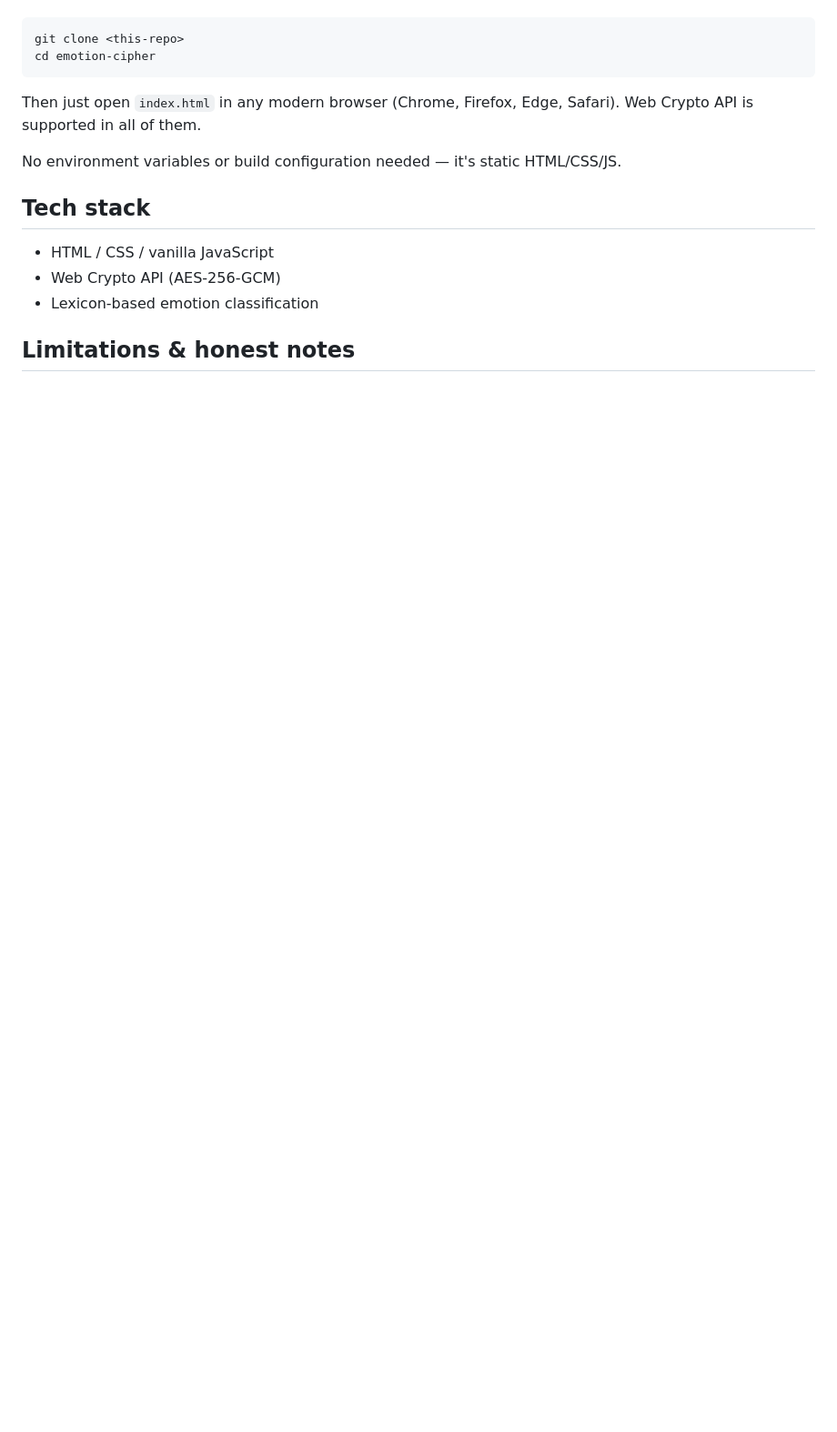
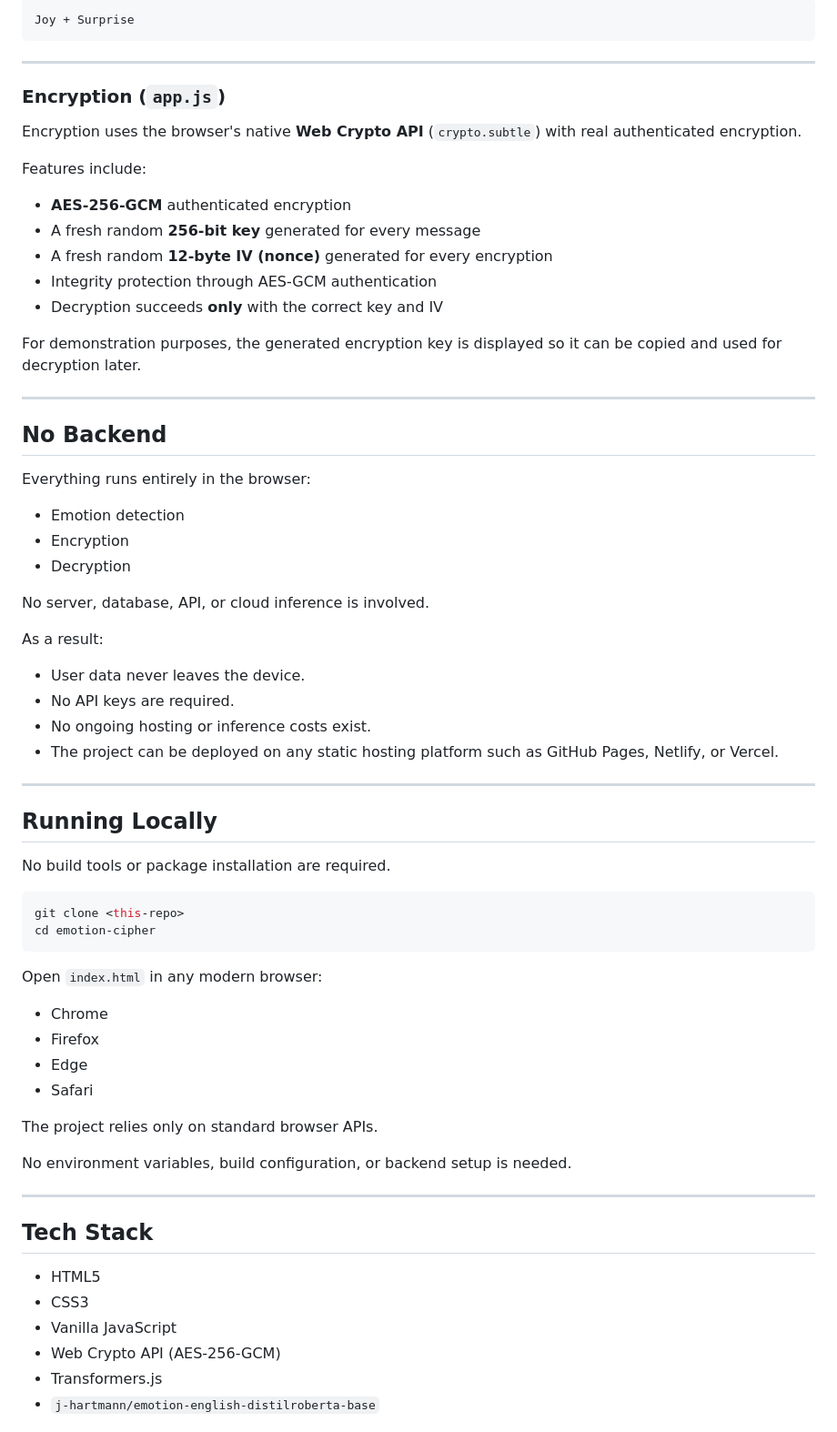
Before and after one commit to Aditi-Nandiraju/emotion-encrypt, a Markdown page: README.md, the part around one of its changes. Shown at 91% size. Rendered like a GitHub page; blank space fills up the shorter version.

````diff
--- a/README.md
+++ b/README.md
@@ -50,20 +59,73 @@ No build step or dependencies required.
 
 ```
+Joy + Surprise
+```
+
+---
+
+### Encryption (`app.js`)
+
+Encryption uses the browser's native **Web Crypto API** (`crypto.subtle`) with real authenticated encryption.
+
+Features include:
+
+* **AES-256-GCM** authenticated encryption
+* A fresh random **256-bit key** generated for every message
+* A fresh random **12-byte IV (nonce)** generated for every encryption
+* Integrity protection through AES-GCM authentication
+* Decryption succeeds **only** with the correct key and IV
+
+For demonstration purposes, the generated encryption key is displayed so it can be copied and used for decryption later.
+
+---
+
+## No Backend
+
+Everything runs entirely in the browser:
+
+* Emotion detection
+* Encryption
+* Decryption
+
+No server, database, API, or cloud inference is involved.
+
+As a result:
+
+* User data never leaves the device.
+* No API keys are required.
+* No ongoing hosting or inference costs exist.
+* The project can be deployed on any static hosting platform such as GitHub Pages, Netlify, or Vercel.
+
+---
+
+## Running Locally
+
+No build tools or package installation are required.
+
+```bash
 git clone <this-repo>
 cd emotion-cipher
 ```
 
-Then just open `index.html` in any modern browser (Chrome, Firefox, Edge, Safari). Web Crypto API is supported in all of them.
+Open `index.html` in any modern browser:
 
+* Chrome
+* Firefox
+* Edge
+* Safari
 
+The project relies only on standard browser APIs.
 
-No environment variables or build configuration needed — it's static HTML/CSS/JS.
+No environment variables, build configuration, or backend setup is needed.
 
-## Tech stack
+---
 
-- HTML / CSS / vanilla JavaScript
-- Web Crypto API (AES-256-GCM)
-- Lexicon-based emotion classification
+## Tech Stack
 
-## Limitations & honest notes
+* HTML5
+* CSS3
+* Vanilla JavaScript
+* Web Crypto API (AES-256-GCM)
+* Transformers.js
+* `j-hartmann/emotion-english-distilroberta-base`
 
````
Also changed, not shown: other parts of README.md (+47 -35 lines).
